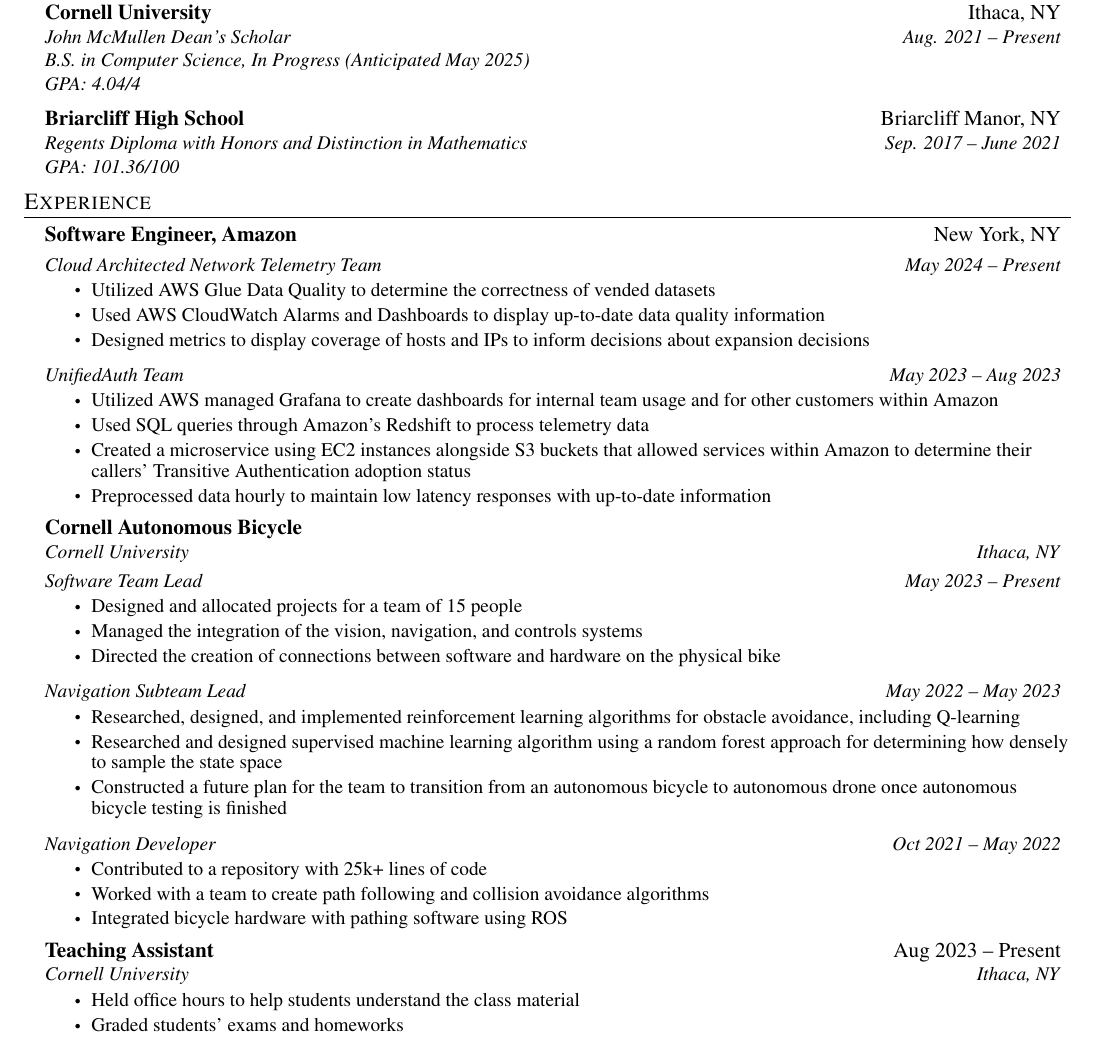
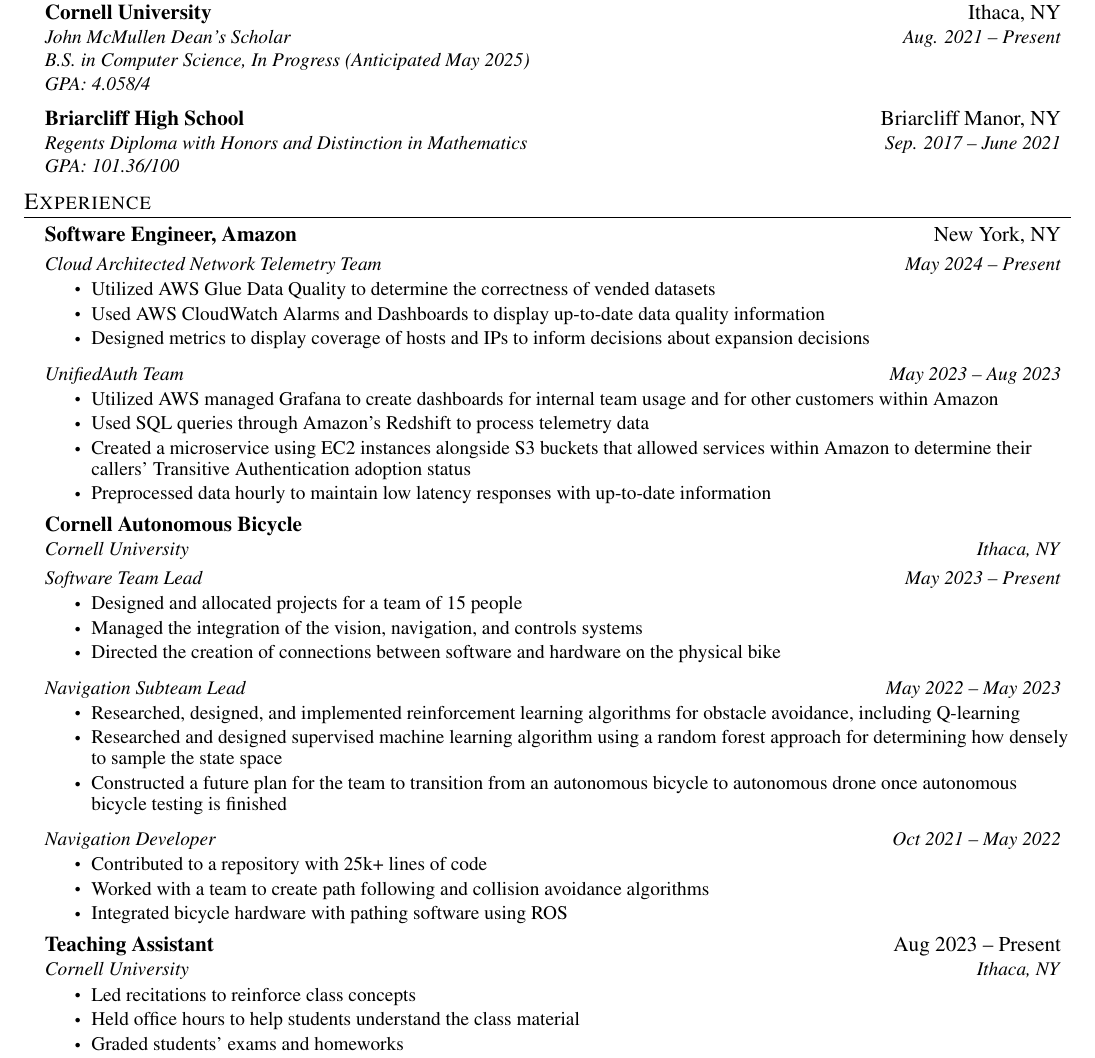
Before and after one commit to AriMirsky/Resume, a LaTeX CV (Resume.tex): part of the page, cut so that both start at the same text. Compiled offline with pdfLaTeX.

Commit message:
Small changes

```diff
--- a/Resume.tex
+++ b/Resume.tex
@@ -138,7 +138,7 @@
   \textbf{Cornell University} & Ithaca, NY \\
   \textit{\small John McMullen Dean’s Scholar} & \textit{\small Aug. 2021 -- Present} \\
   \textit{\small B.S. in Computer Science, In Progress (Anticipated May 2025)} & \\
-  \textit{\small GPA: 4.04/4} & \textit{\small } \vspace{5pt}
+  \textit{\small GPA: 4.058/4} & \textit{\small } \vspace{5pt}
 \end{tabular*}\vspace{-7pt}
 \vspace{-2pt}\item
 \begin{tabular*}{0.97\textwidth}[t]{l@{\extracolsep{\fill}}r}
@@ -198,6 +198,7 @@
 \resumeSubheading{Teaching Assistant}{Aug 2023 -- Present}
 {Cornell University}{Ithaca, NY}
 \resumeItemListStart
+\resumeItem{Led recitations to reinforce class concepts}
 \resumeItem{Held office hours to help students understand the class material}
 \resumeItem{Graded students' exams and homeworks}
 \resumeItem{Was a teaching assistant for Discrete Structures for Fall 2023 and Analysis of Algorithms for Spring 2024}
```
Also changed, not shown: Resume.pdf.
